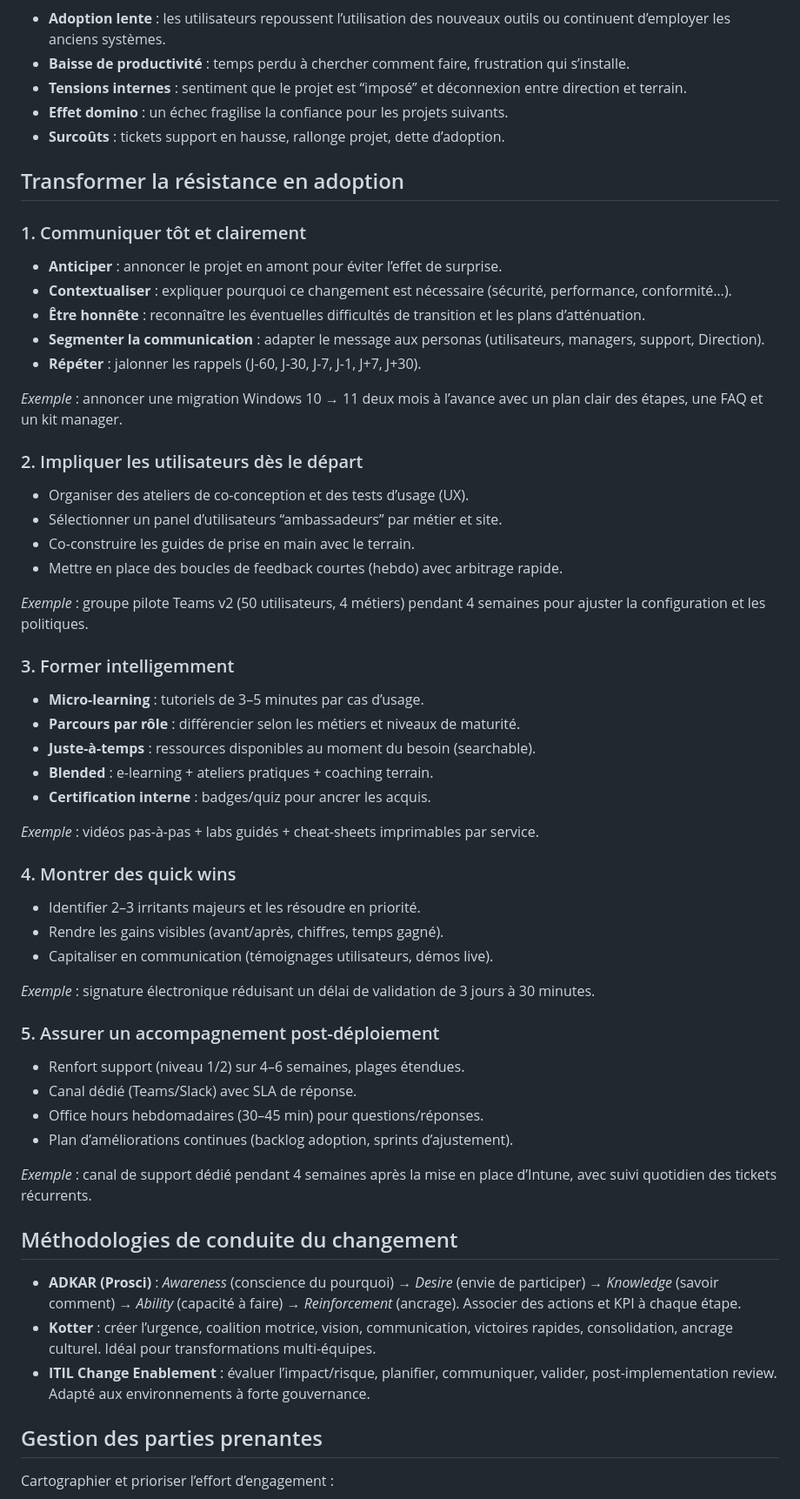
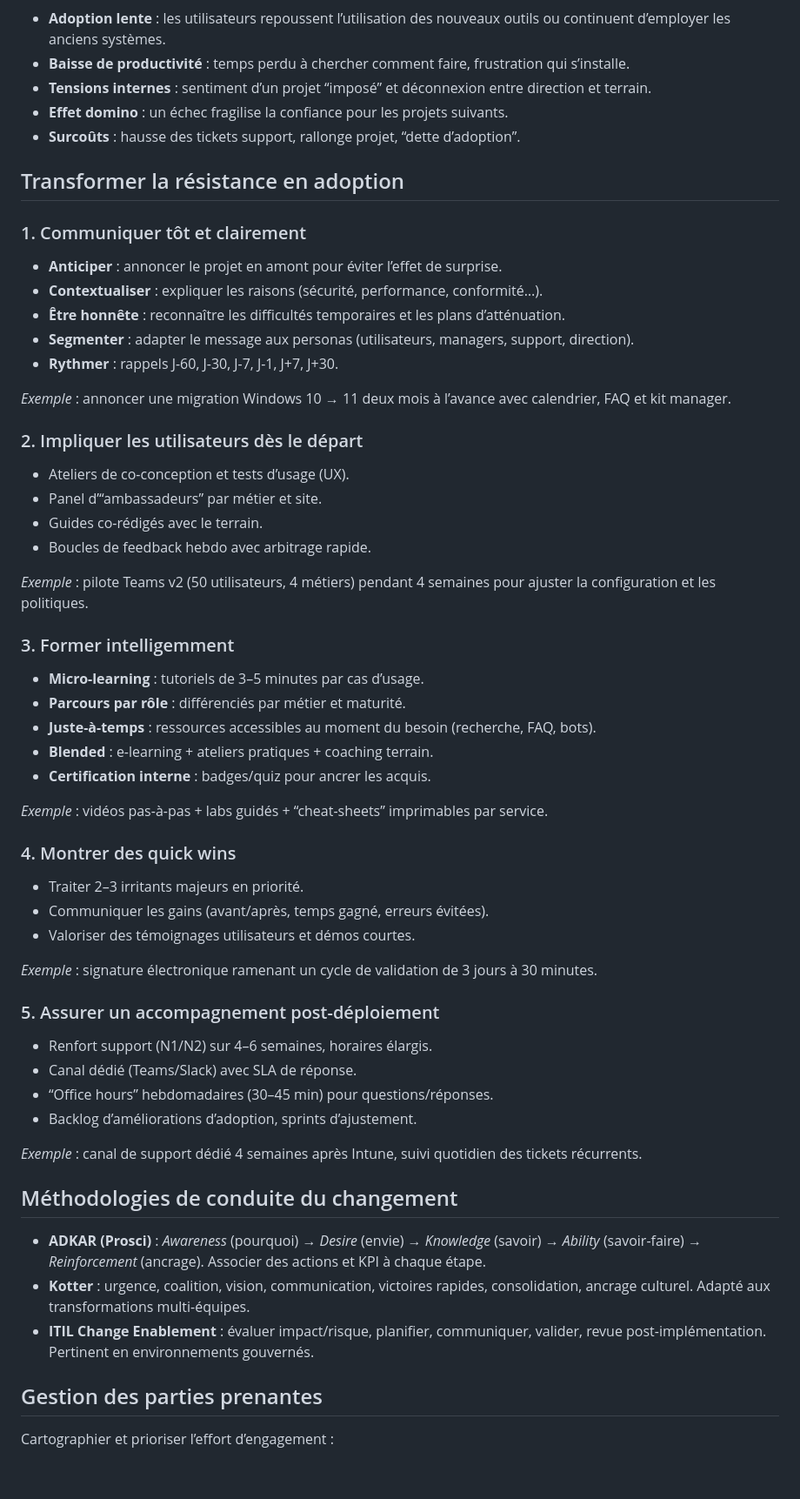
Before and after one commit to MDSFPRO/MDS, a Markdown page: articles/conseil/2025-06-la-résistance-au-changement-it.md, the part around the change printed below. Shown: that part at 87% size. Rendered like a GitHub page; blank space fills up the shorter version.

Commit message:
Update Conseils IT “2025-06-la-résistance-au-changement-it”

```diff
--- a/articles/conseil/2025-06-la-résistance-au-changement-it.md
+++ b/articles/conseil/2025-06-la-résistance-au-changement-it.md
@@ -113,11 +115,11 @@ category: Conseil IT
 
   <li><strong>Baisse de productivité</strong> : temps perdu à chercher comment faire, frustration qui s’installe.</li>
 
-  <li><strong>Tensions internes</strong> : sentiment que le projet est “imposé” et déconnexion entre direction et terrain.</li>
+  <li><strong>Tensions internes</strong> : sentiment d’un projet “imposé” et déconnexion entre direction et terrain.</li>
 
   <li><strong>Effet domino</strong> : un échec fragilise la confiance pour les projets suivants.</li>
 
-  <li><strong>Surcoûts</strong> : tickets support en hausse, rallonge projet, dette d’adoption.</li>
+  <li><strong>Surcoûts</strong> : hausse des tickets support, rallonge projet, “dette d’adoption”.</li>
 
 </ul>
 
@@ -133,17 +135,17 @@ category: Conseil IT
 
   <li><strong>Anticiper</strong> : annoncer le projet en amont pour éviter l’effet de surprise.</li>
 
-  <li><strong>Contextualiser</strong> : expliquer pourquoi ce changement est nécessaire (sécurité, performance, conformité…).</li>
+  <li><strong>Contextualiser</strong> : expliquer les raisons (sécurité, performance, conformité…).</li>
 
-  <li><strong>Être honnête</strong> : reconnaître les éventuelles difficultés de transition et les plans d’atténuation.</li>
+  <li><strong>Être honnête</strong> : reconnaître les difficultés temporaires et les plans d’atténuation.</li>
 
-  <li><strong>Segmenter la communication</strong> : adapter le message aux personas (utilisateurs, managers, support, Direction).</li>
+  <li><strong>Segmenter</strong> : adapter le message aux personas (utilisateurs, managers, support, direction).</li>
 
-  <li><strong>Répéter</strong> : jalonner les rappels (J-60, J-30, J-7, J-1, J+7, J+30).</li>
+  <li><strong>Rythmer</strong> : rappels J-60, J-30, J-7, J-1, J+7, J+30.</li>
 
 </ul>
 
-<p><em>Exemple</em> : annoncer une migration Windows 10 → 11 deux mois à l’avance avec un plan clair des étapes, une FAQ et un kit manager.</p>
+<p><em>Exemple</em> : annoncer une migration Windows&nbsp;10 → 11 deux mois à l’avance avec calendrier, FAQ et kit manager.</p>
 
 
 
@@ -151,17 +153,17 @@ category: Conseil IT
 
 <ul>
 
-  <li>Organiser des ateliers de co-conception et des tests d’usage (UX).</li>
+  <li>Ateliers de co-conception et tests d’usage (UX).</li>
 
-  <li>Sélectionner un panel d’utilisateurs “ambassadeurs” par métier et site.</li>
+  <li>Panel d’“ambassadeurs” par métier et site.</li>
 
-  <li>Co-construire les guides de prise en main avec le terrain.</li>
+  <li>Guides co-rédigés avec le terrain.</li>
 
-  <li>Mettre en place des boucles de feedback courtes (hebdo) avec arbitrage rapide.</li>
+  <li>Boucles de feedback hebdo avec arbitrage rapide.</li>
 
 </ul>
 
-<p><em>Exemple</em> : groupe pilote Teams v2 (50 utilisateurs, 4 métiers) pendant 4 semaines pour ajuster la configuration et les politiques.</p>
+<p><em>Exemple</em> : pilote Teams v2 (50 utilisateurs, 4 métiers) pendant 4 semaines pour ajuster la configuration et les politiques.</p>
 
 
 
@@ -171,9 +173,9 @@ category: Conseil IT
 
   <li><strong>Micro-learning</strong> : tutoriels de 3–5 minutes par cas d’usage.</li>
 
-  <li><strong>Parcours par rôle</strong> : différencier selon les métiers et niveaux de maturité.</li>
+  <li><strong>Parcours par rôle</strong> : différenciés par métier et maturité.</li>
 
-  <li><strong>Juste-à-temps</strong> : ressources disponibles au moment du besoin (searchable).</li>
+  <li><strong>Juste-à-temps</strong> : ressources accessibles au moment du besoin (recherche, FAQ, bots).</li>
 
   <li><strong>Blended</strong> : e-learning + ateliers pratiques + coaching terrain.</li>
 
@@ -181,7 +183,7 @@ category: Conseil IT
 
 </ul>
 
-<p><em>Exemple</em> : vidéos pas-à-pas + labs guidés + cheat-sheets imprimables par service.</p>
+<p><em>Exemple</em> : vidéos pas-à-pas + labs guidés + “cheat-sheets” imprimables par service.</p>
 
 
 
@@ -189,15 +191,15 @@ category: Conseil IT
 
 <ul>
 
-  <li>Identifier 2–3 irritants majeurs et les résoudre en priorité.</li>
+  <li>Traiter 2–3 irritants majeurs en priorité.</li>
 
-  <li>Rendre les gains visibles (avant/après, chiffres, temps gagné).</li>
+  <li>Communiquer les gains (avant/après, temps gagné, erreurs évitées).</li>
 
-  <li>Capitaliser en communication (témoignages utilisateurs, démos live).</li>
+  <li>Valoriser des témoignages utilisateurs et démos courtes.</li>
 
 </ul>
 
-<p><em>Exemple</em> : signature électronique réduisant un délai de validation de 3 jours à 30 minutes.</p>
+<p><em>Exemple</em> : signature électronique ramenant un cycle de validation de 3 jours à 30 minutes.</p>
 
 
 
@@ -205,17 +207,17 @@ category: Conseil IT
 
 <ul>
 
-  <li>Renfort support (niveau 1/2) sur 4–6 semaines, plages étendues.</li>
+  <li>Renfort support (N1/N2) sur 4–6 semaines, horaires élargis.</li>
 
   <li>Canal dédié (Teams/Slack) avec SLA de réponse.</li>
 
-  <li>Office hours hebdomadaires (30–45 min) pour questions/réponses.</li>
+  <li>“Office hours” hebdomadaires (30–45 min) pour questions/réponses.</li>
 
-  <li>Plan d’améliorations continues (backlog adoption, sprints d’ajustement).</li>
+  <li>Backlog d’améliorations d’adoption, sprints d’ajustement.</li>
 
 </ul>
 
-<p><em>Exemple</em> : canal de support dédié pendant 4 semaines après la mise en place d’Intune, avec suivi quotidien des tickets récurrents.</p>
+<p><em>Exemple</em> : canal de support dédié 4 semaines après Intune, suivi quotidien des tickets récurrents.</p>
 
 
 
@@ -223,11 +225,11 @@ category: Conseil IT
 
 <ul>
 
-  <li><strong>ADKAR (Prosci)</strong> : <em>Awareness</em> (conscience du pourquoi) → <em>Desire</em> (envie de participer) → <em>Knowledge</em> (savoir comment) → <em>Ability</em> (capacité à faire) → <em>Reinforcement</em> (ancrage). Associer des actions et KPI à chaque étape.</li>
+  <li><strong>ADKAR (Prosci)</strong> : <em>Awareness</em> (pourquoi) → <em>Desire</em> (envie) → <em>Knowledge</em> (savoir) → <em>Ability</em> (savoir-faire) → <em>Reinforcement</em> (ancrage). Associer des actions et KPI à chaque étape.</li>
 
-  <li><strong>Kotter</strong> : créer l’urgence, coalition motrice, vision, communication, victoires rapides, consolidation, ancrage culturel. Idéal pour transformations multi-équipes.</li>
+  <li><strong>Kotter</strong> : urgence, coalition, vision, communication, victoires rapides, consolidation, ancrage culturel. Adapté aux transformations multi-équipes.</li>
 
-  <li><strong>ITIL Change Enablement</strong> : évaluer l’impact/risque, planifier, communiquer, valider, post-implementation review. Adapté aux environnements à forte gouvernance.</li>
+  <li><strong>ITIL Change Enablement</strong> : évaluer impact/risque, planifier, communiquer, valider, revue post-implémentation. Pertinent en environnements gouvernés.</li>
 
 </ul>
 
```
Also changed, not shown: other parts of articles/conseil/2025-06-la-résistance-au-changement-it.md (+250 -44 lines).
